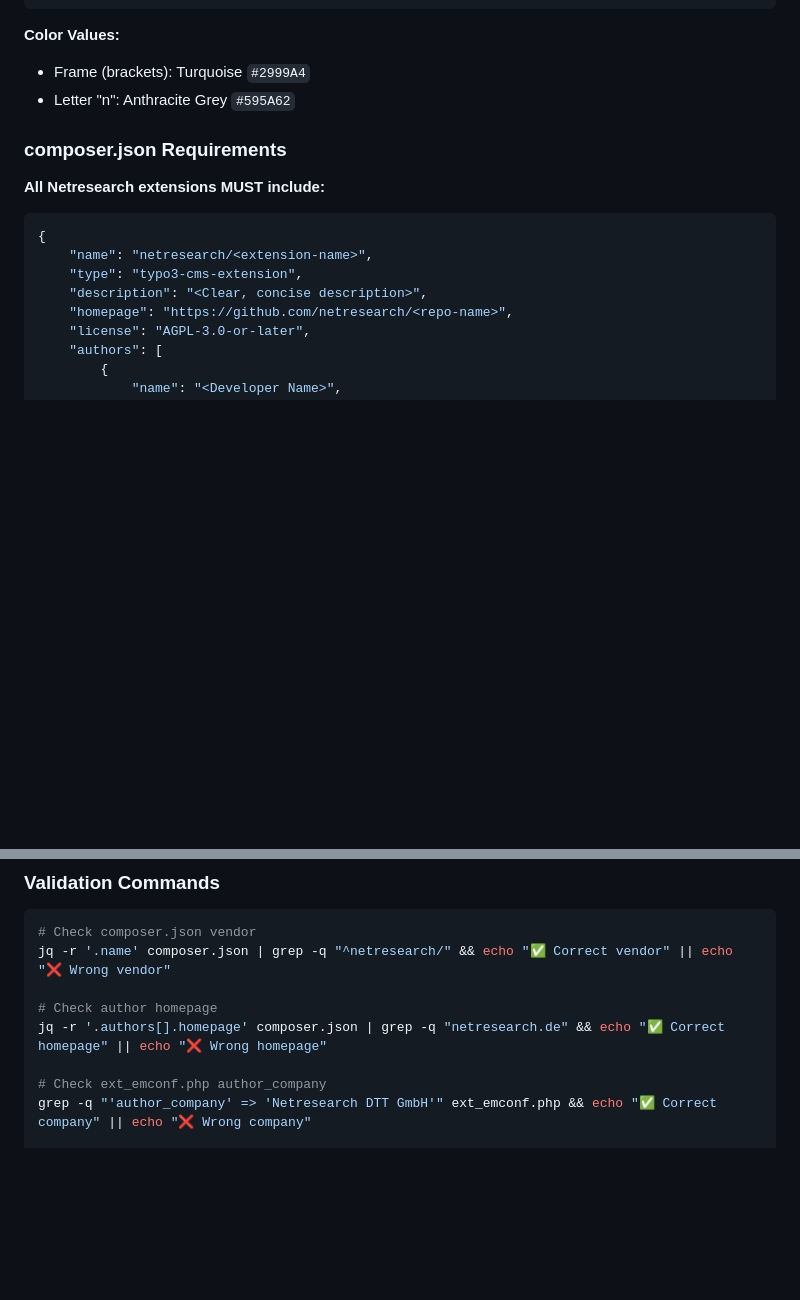
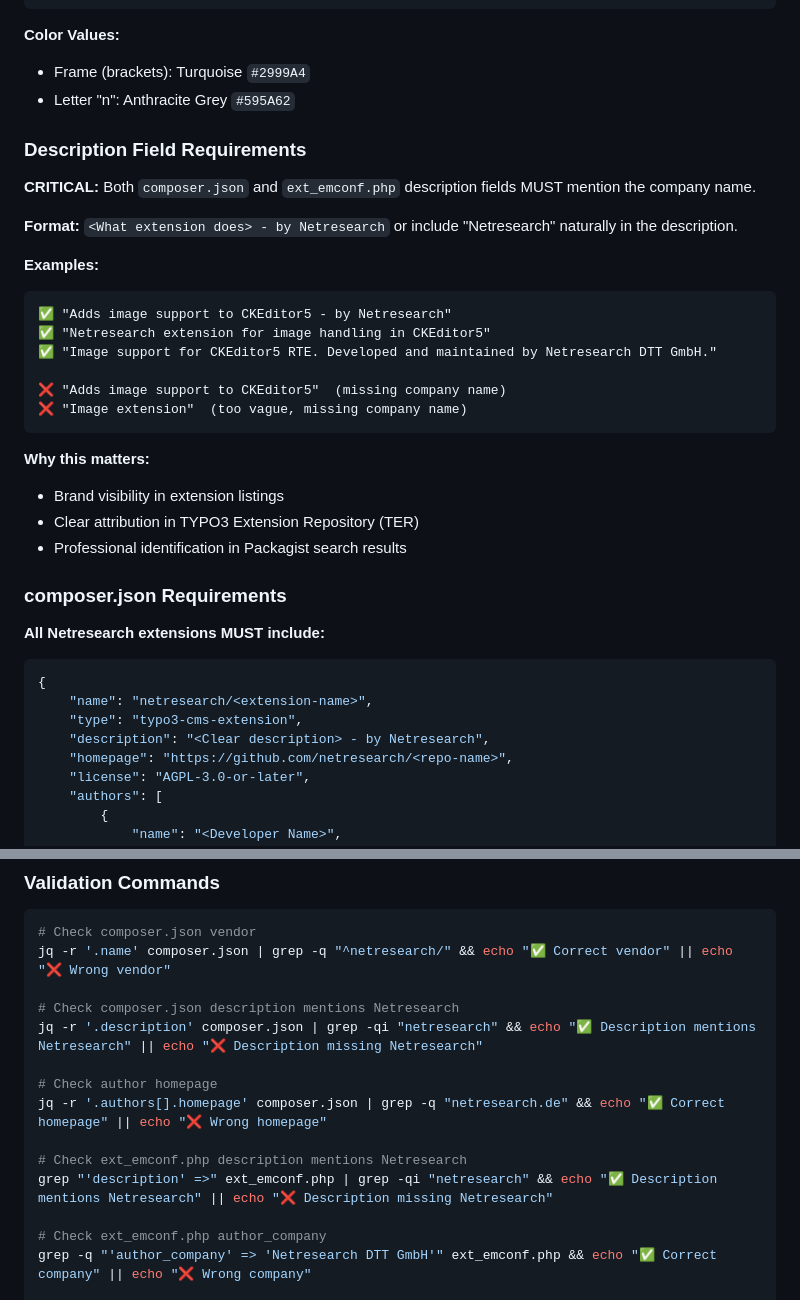
Before and after one commit to netresearch/netresearch-branding-skill, a Markdown page: SKILL.md, 2 parts joined by grey strips. Drawn GitHub-style; blank space fills up the shorter version.

Commit message:
feat: add description field requirements with company name mandate
Description fields in composer.json and ext_emconf.php must now
mention "Netresearch" for proper brand visibility in TER and Packagist.

Added:
- Description Field Requirements section with examples
- Validation commands for description content
- Updated checklists to include description checks

````diff
--- a/SKILL.md
+++ b/SKILL.md
@@ -842,6 +842,27 @@ These guidelines apply to all written content: code, documentation, presentation
 - Frame (brackets): Turquoise `#2999A4`
 - Letter "n": Anthracite Grey `#595A62`
 
+### Description Field Requirements
+
+**CRITICAL:** Both `composer.json` and `ext_emconf.php` description fields MUST mention the company name.
+
+**Format:** `<What extension does> - by Netresearch` or include "Netresearch" naturally in the description.
+
+**Examples:**
+```
+✅ "Adds image support to CKEditor5 - by Netresearch"
+✅ "Netresearch extension for image handling in CKEditor5"
+✅ "Image support for CKEditor5 RTE. Developed and maintained by Netresearch DTT GmbH."
+
+❌ "Adds image support to CKEditor5"  (missing company name)
+❌ "Image extension"  (too vague, missing company name)
+```
+
+**Why this matters:**
+- Brand visibility in extension listings
+- Clear attribution in TYPO3 Extension Repository (TER)
+- Professional identification in Packagist search results
+
 ### composer.json Requirements
 
 **All Netresearch extensions MUST include:**
@@ -850,7 +871,7 @@ These guidelines apply to all written content: code, documentation, presentation
 {
     "name": "netresearch/<extension-name>",
     "type": "typo3-cms-extension",
-    "description": "<Clear, concise description>",
+    "description": "<Clear description> - by Netresearch",
     "homepage": "https://github.com/netresearch/<repo-name>",
     "license": "AGPL-3.0-or-later",
     "authors": [
@@ -947,8 +972,14 @@ $EM_CONF[$_EXTKEY] = [
 # Check composer.json vendor
 jq -r '.name' composer.json | grep -q "^netresearch/" && echo "✅ Correct vendor" || echo "❌ Wrong vendor"
 
+# Check composer.json description mentions Netresearch
+jq -r '.description' composer.json | grep -qi "netresearch" && echo "✅ Description mentions Netresearch" || echo "❌ Description missing Netresearch"
+
 # Check author homepage
 jq -r '.authors[].homepage' composer.json | grep -q "netresearch.de" && echo "✅ Correct homepage" || echo "❌ Wrong homepage"
+
+# Check ext_emconf.php description mentions Netresearch
+grep "'description' =>" ext_emconf.php | grep -qi "netresearch" && echo "✅ Description mentions Netresearch" || echo "❌ Description missing Netresearch"
 
 # Check ext_emconf.php author_company
 grep -q "'author_company' => 'Netresearch DTT GmbH'" ext_emconf.php && echo "✅ Correct company" || echo "❌ Wrong company"
````
Also changed, not shown: other parts of SKILL.md (+5 -1 lines).
